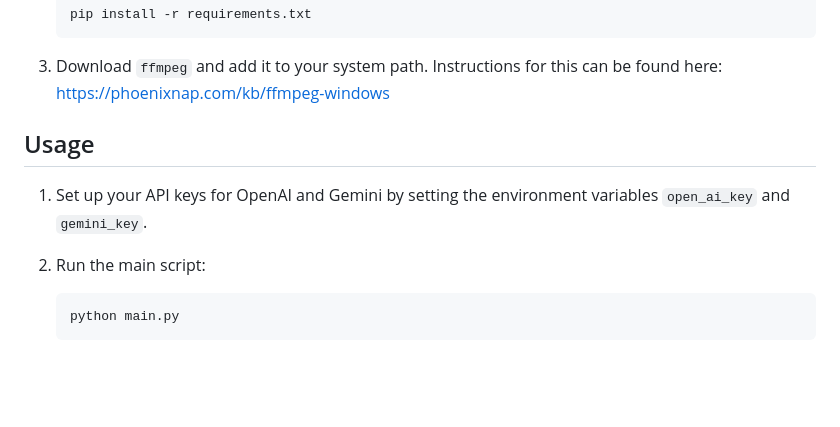
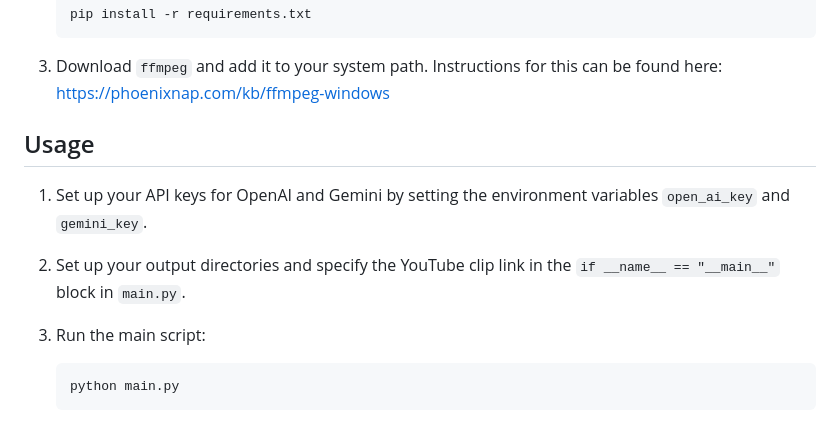
Before and after one commit to cmjpen/VTuber-Clip-Translator, a Markdown page: README.md, the part around the change. Rendered like a GitHub page; blank space fills up the shorter version.

````diff
--- a/README.md
+++ b/README.md
@@ -69,12 +69,13 @@ The process is broken down into several stages:
     ```
 
 3.  Download `ffmpeg` and add it to your system path. Instructions for this can be found here: https://phoenixnap.com/kb/ffmpeg-windows
-
 ## Usage
 
 1.  Set up your API keys for OpenAI and Gemini by setting the environment variables `open_ai_key` and `gemini_key`.
 
-2.  Run the main script:
+2.  Set up your output directories and specify the YouTube clip link in the `if __name__ == "__main__"` block in `main.py`.
+
+3.  Run the main script:
 
     ```sh
     python main.py
````
